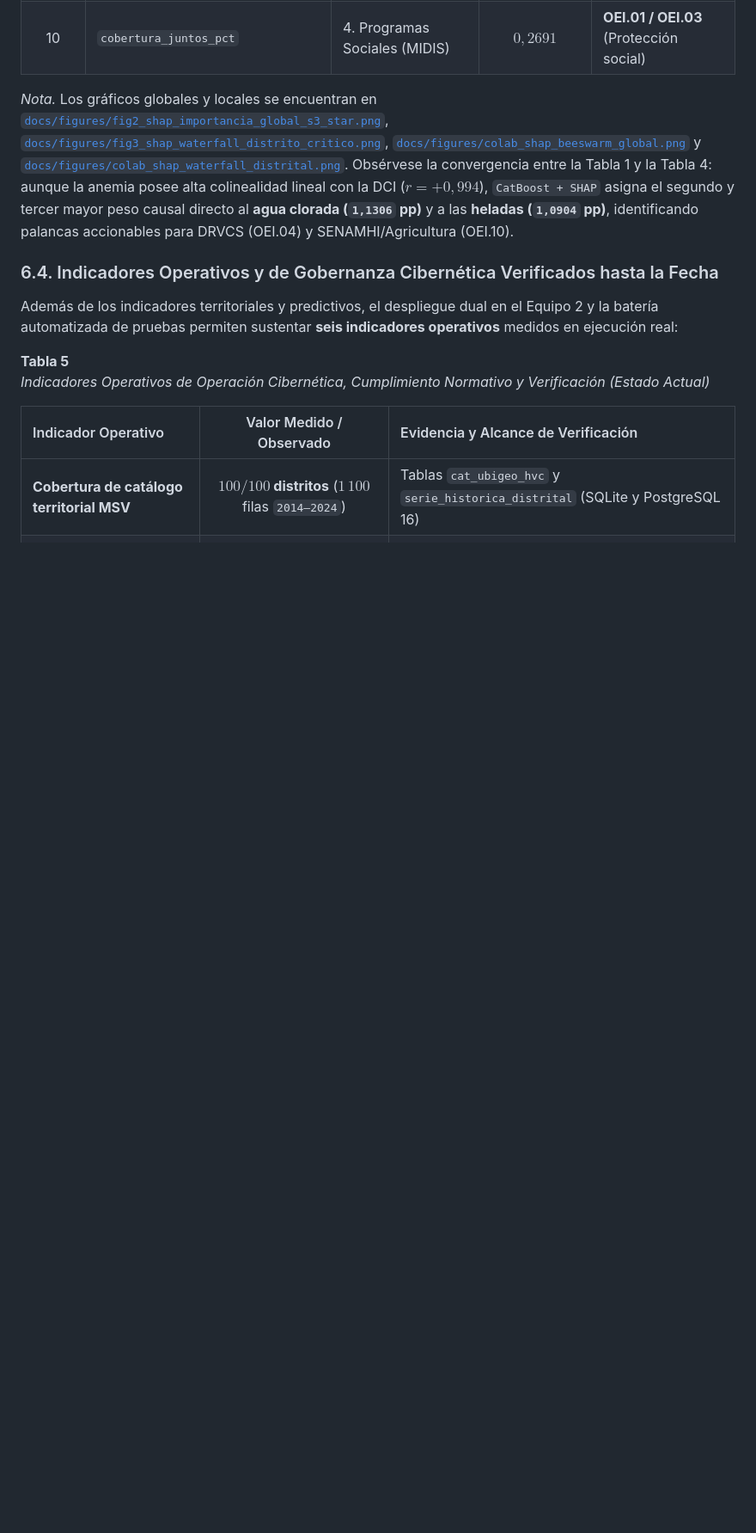
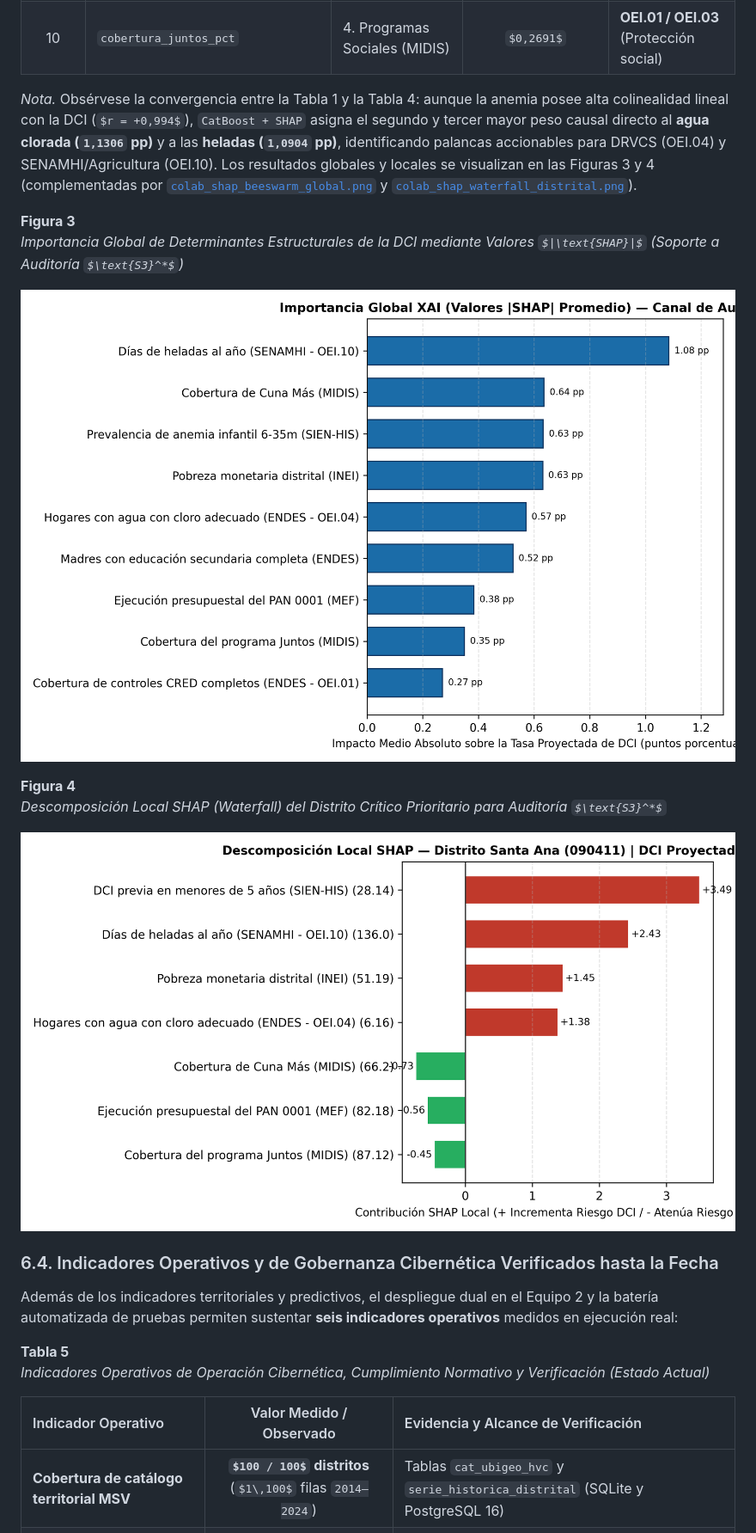
Before and after one commit to 3lvisarboleda7-ctrl/SentinelNutri-HVC, a Markdown page: docs/CAPITULOS_5_6_7_INFORME_FINAL_APA7.md, the part around one of its changes. Shown at 86% size. Drawn GitHub-style; some formulas as TeX source; blank space fills up the shorter version.

```diff
--- a/docs/CAPITULOS_5_6_7_INFORME_FINAL_APA7.md
+++ b/docs/CAPITULOS_5_6_7_INFORME_FINAL_APA7.md
@@ -123,7 +137,17 @@ Para impedir que el atenuador opere como una «caja negra», la herramienta `exp
 | 9 | `educacion_materna_secundaria_pct` | 2. Socioeconómica (ENDES INEI) | $0,2896$ | **OEI.02** (Educación básica de calidad) |
 | 10 | `cobertura_juntos_pct` | 4. Programas Sociales (MIDIS) | $0,2691$ | **OEI.01 / OEI.03** (Protección social) |
 
-*Nota.* Los gráficos globales y locales se encuentran en [`docs/figures/fig2_shap_importancia_global_s3_star.png`](figures/fig2_shap_importancia_global_s3_star.png), [`docs/figures/fig3_shap_waterfall_distrito_critico.png`](figures/fig3_shap_waterfall_distrito_critico.png), [`docs/figures/colab_shap_beeswarm_global.png`](figures/colab_shap_beeswarm_global.png) y [`docs/figures/colab_shap_waterfall_distrital.png`](figures/colab_shap_waterfall_distrital.png). Obsérvese la convergencia entre la Tabla 1 y la Tabla 4: aunque la anemia posee alta colinealidad lineal con la DCI ($r = +0,994$), `CatBoost + SHAP` asigna el segundo y tercer mayor peso causal directo al **agua clorada (`1,1306` pp)** y a las **heladas (`1,0904` pp)**, identificando palancas accionables para DRVCS (OEI.04) y SENAMHI/Agricultura (OEI.10).
+*Nota.* Obsérvese la convergencia entre la Tabla 1 y la Tabla 4: aunque la anemia posee alta colinealidad lineal con la DCI ($r = +0,994$), `CatBoost + SHAP` asigna el segundo y tercer mayor peso causal directo al **agua clorada (`1,1306` pp)** y a las **heladas (`1,0904` pp)**, identificando palancas accionables para DRVCS (OEI.04) y SENAMHI/Agricultura (OEI.10). Los resultados globales y locales se visualizan en las Figuras 3 y 4 (complementadas por [`colab_shap_beeswarm_global.png`](figures/colab_shap_beeswarm_global.png) y [`colab_shap_waterfall_distrital.png`](figures/colab_shap_waterfall_distrital.png)).
+
+**Figura 3**
+*Importancia Global de Determinantes Estructurales de la DCI mediante Valores $|\text{SHAP}|$ (Soporte a Auditoría $\text{S3}^*$)*
+
+![Figura 3: Importancia Global SHAP S3*](figures/fig2_shap_importancia_global_s3_star.png)
+
+**Figura 4**
+*Descomposición Local SHAP (Waterfall) del Distrito Crítico Prioritario para Auditoría $\text{S3}^*$*
+
+![Figura 4: SHAP Waterfall Distrito Critico](figures/fig3_shap_waterfall_distrito_critico.png)
 
 ### 6.4. Indicadores Operativos y de Gobernanza Cibernética Verificados hasta la Fecha
 
```
Also changed, not shown: other parts of docs/CAPITULOS_5_6_7_INFORME_FINAL_APA7.md (+64 -11 lines), docs/figures/equipo2_live_01_dashboard_homeostato_s4_s3.png, docs/figures/equipo2_live_02_dashboard_s3_star_auditoria_shap.png, docs/figures/equipo2_live_03_dashboard_s2_coordinacion_redes.png, docs/figures/equipo2_live_04_dashboard_s5_canal_algedonico_ods.png.
